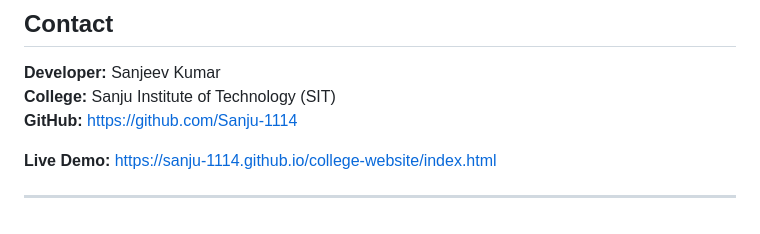
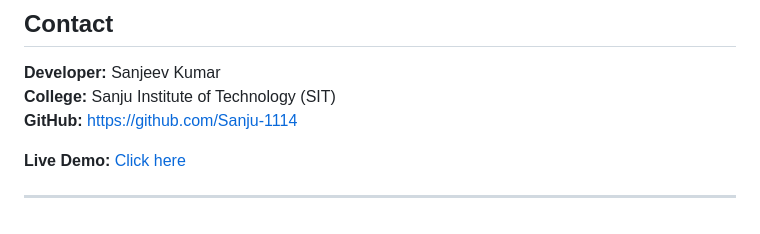
Before and after one commit to Sanju-1114/college-website, a Markdown page: README.md, the part around the change. Rendered like a GitHub page.

Commit message:
Update Live Demo link format in README

```diff
--- a/README.md
+++ b/README.md
@@ -135,6 +135,6 @@ SIT-Website-Project/
 **College:** Sanju Institute of Technology (SIT)
 **GitHub:** https://github.com/Sanju-1114
 
-**Live Demo:** https://sanju-1114.github.io/college-website/index.html
+**Live Demo:** [Click here](https://sanju-1114.github.io/college-website/index.html)
 
 ---
```
